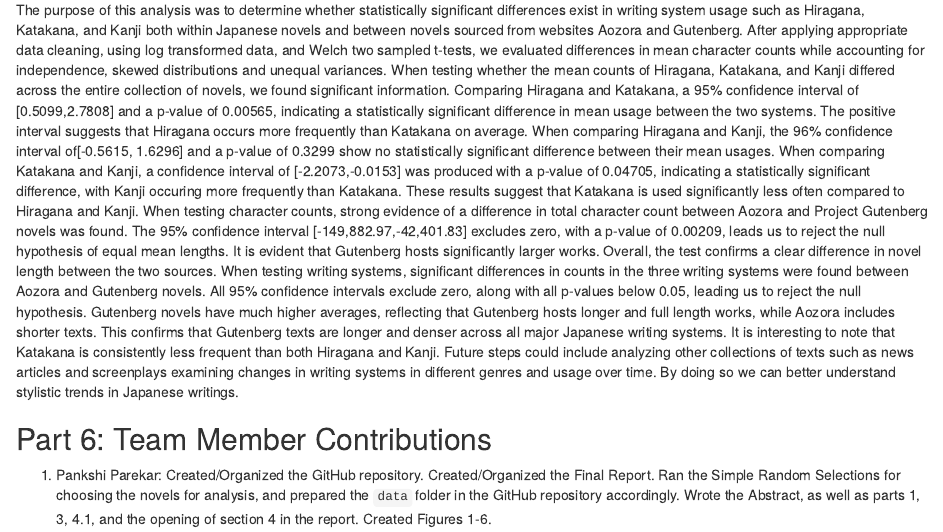
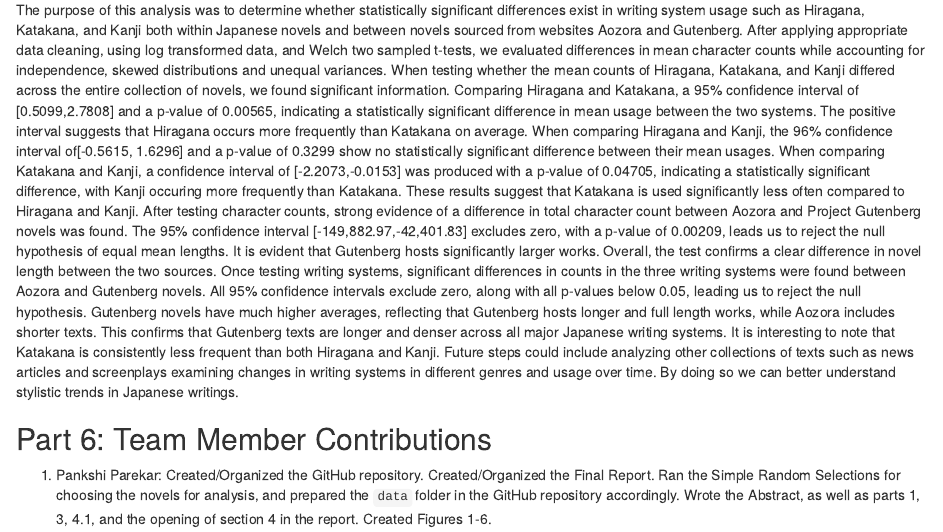
Before and after one commit to ppare009/STAT107_Team-11_Japanese_characters, an R Markdown document (FinalReport.Rmd): the page in a window 1100 px wide, from 9290 px down. Rendered offline with R 4.5, knitr and Pandoc, with nearby package versions.

Commit message:
Update FinalReport.Rmd

```diff
--- a/FinalReport.Rmd
+++ b/FinalReport.Rmd
@@ -241,8 +241,8 @@ Overall, the statistical evidence shows that Gutenberg novels contain significan
 
  The purpose of this analysis was to determine whether statistically significant differences exist in writing system usage such as Hiragana, Katakana, and Kanji both within Japanese novels and between novels sourced from websites Aozora and Gutenberg. After applying appropriate data cleaning, using log transformed data, and Welch two sampled t-tests, we evaluated differences in mean character counts while accounting for independence, skewed distributions and unequal variances.
   When testing whether the mean counts of Hiragana, Katakana, and Kanji differed across the entire collection of novels, we found significant information. Comparing Hiragana and Katakana, a 95% confidence interval of [0.5099,2.7808] and a p-value of 0.00565, indicating a statistically significant difference in mean usage between the two systems. The positive interval suggests that Hiragana occurs more frequently than Katakana on average. When comparing Hiragana and Kanji, the 96% confidence interval of[-0.5615, 1.6296] and a p-value of 0.3299 show no statistically significant difference between their mean usages. When comparing Katakana and Kanji, a confidence interval of [-2.2073,-0.0153] was produced with a p-value of 0.04705, indicating a statistically significant difference, with Kanji occuring more frequently than Katakana. These results suggest that Katakana is used significantly less often compared to Hiragana and Kanji.
-  When testing character counts, strong evidence of a difference in total character count between Aozora and Project Gutenberg novels was found. The 95% confidence interval [-149,882.97,-42,401.83] excludes zero, with a p-value of 0.00209, leads us to reject the null hypothesis of equal mean lengths. It is evident that Gutenberg hosts significantly larger works. Overall, the test confirms a clear difference in novel length between the two sources.
-  When testing writing systems, significant differences in counts in the three writing systems were found between Aozora and Gutenberg novels. All 95% confidence intervals exclude zero, along with all p-values below 0.05, leading us to reject the null hypothesis. Gutenberg novels have much higher averages, reflecting that Gutenberg hosts longer and full length works, while Aozora includes shorter texts. This confirms that Gutenberg texts are longer and denser across all major Japanese writing systems.
+  After testing character counts, strong evidence of a difference in total character count between Aozora and Project Gutenberg novels was found. The 95% confidence interval [-149,882.97,-42,401.83] excludes zero, with a p-value of 0.00209, leads us to reject the null hypothesis of equal mean lengths. It is evident that Gutenberg hosts significantly larger works. Overall, the test confirms a clear difference in novel length between the two sources.
+  Once testing writing systems, significant differences in counts in the three writing systems were found between Aozora and Gutenberg novels. All 95% confidence intervals exclude zero, along with all p-values below 0.05, leading us to reject the null hypothesis. Gutenberg novels have much higher averages, reflecting that Gutenberg hosts longer and full length works, while Aozora includes shorter texts. This confirms that Gutenberg texts are longer and denser across all major Japanese writing systems.
   It is interesting to note that Katakana is consistently less frequent than both Hiragana and Kanji. Future steps could include analyzing other collections of texts such as news articles and screenplays examining changes in writing systems in different genres and usage over time. By doing so we can better understand stylistic trends in Japanese writings.
 
 ## Part 6: Team Member Contributions
```
